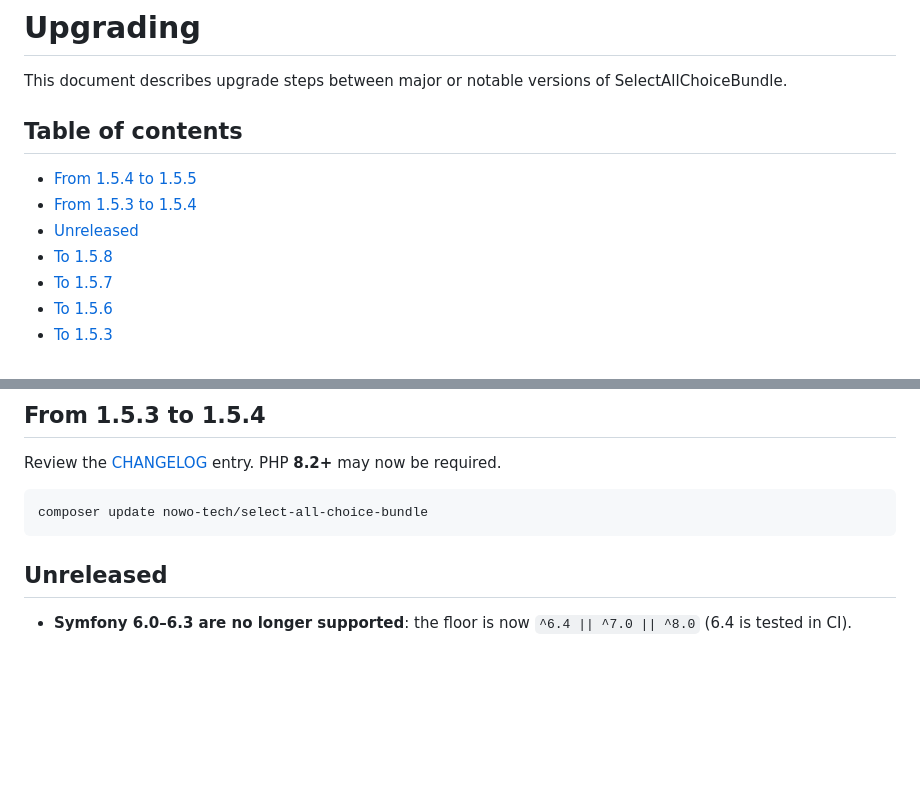
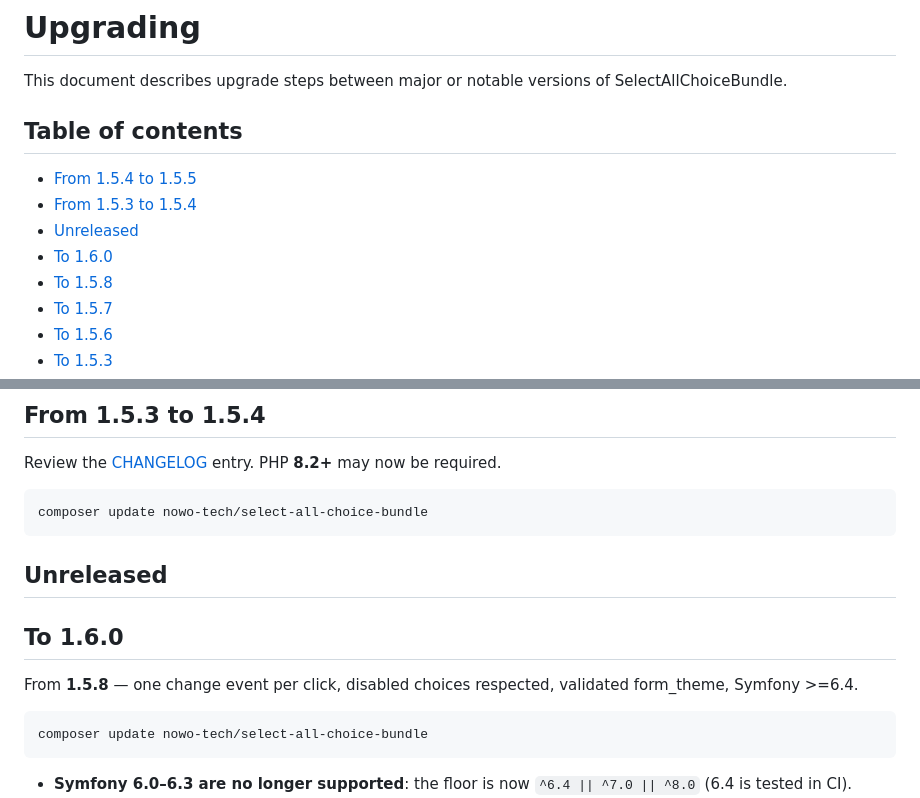
Before and after one commit to nowo-tech/SelectAllChoiceBundle, a Markdown page: docs/UPGRADING.md, 2 parts joined by grey strips. GitHub-like rendering; blank space fills up the shorter version.

Commit message:
Release v1.6.0: one change event per click, disabled choices respected, validated form_theme, Symfony >=6.4.
Co-Authored-By: Claude Opus 5.5 <noreply@anthropic.com>

````diff
--- a/docs/UPGRADING.md
+++ b/docs/UPGRADING.md
@@ -2,13 +2,12 @@
 
 This document describes upgrade steps between major or notable versions of SelectAllChoiceBundle.
 
-
 ## Table of contents
-
 
 - [From 1.5.4 to 1.5.5](#from-154-to-155)
 - [From 1.5.3 to 1.5.4](#from-153-to-154)
 - [Unreleased](#unreleased)
+- [To 1.6.0](#to-160)
 - [To 1.5.8](#to-158)
 - [To 1.5.7](#to-157)
 - [To 1.5.6](#to-156)
@@ -55,8 +54,15 @@ Review the [CHANGELOG](CHANGELOG.md) entry. PHP **8.2+** may now be required.
 composer update nowo-tech/select-all-choice-bundle
 ```
 
+## Unreleased
 
-## Unreleased
+## To 1.6.0
+
+From **1.5.8** — one change event per click, disabled choices respected, validated form_theme, Symfony >=6.4.
+
+```bash
+composer update nowo-tech/select-all-choice-bundle
+```
 
 - **Symfony 6.0–6.3 are no longer supported**: the floor is now `^6.4 || ^7.0 || ^8.0` (6.4 is tested in CI).
 - **`form_theme` is validated**: only the documented Symfony layouts are accepted. A typo or a custom template name now fails with "Invalid configuration" instead of silently using `form_div_layout.html.twig`; set it to the closest supported layout.
````
Also changed, not shown: other parts of docs/UPGRADING.md (+0 -2 lines), docs/CHANGELOG.md (+4 -0 lines).
